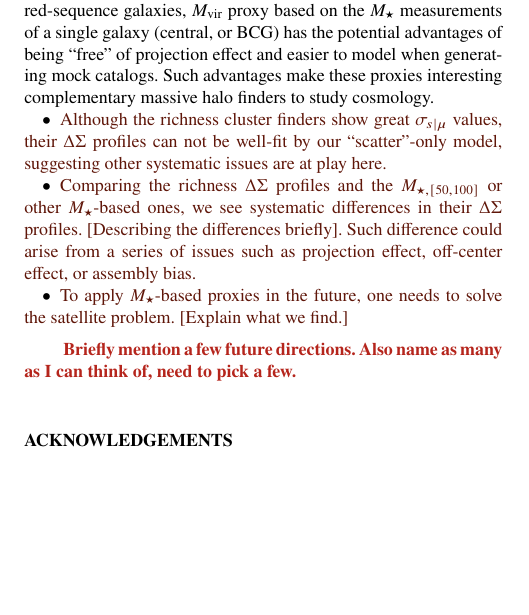
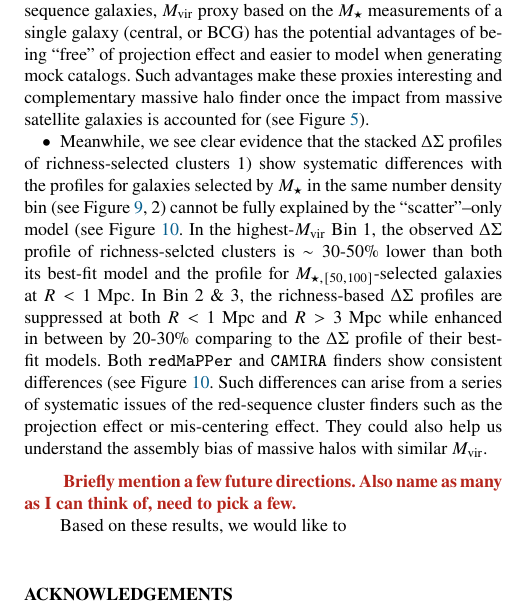
Before and after one commit to dr-guangtou/jianbing, a LaTeX paper (main.tex): part of one column of page 19 of 22, cut so that both start at the same text, the shorter picture padded with empty space. Compiled offline with pdfLaTeX; a LaTeX package or settings file that is missing is left out.

Commit message:
Conclusion: richness 2

```diff
--- a/main.tex
+++ b/main.tex
@@ -1675,34 +1675,39 @@
             Compared to richness of red-sequence galaxies, \mvir{} proxy based on the \mstar{}
             measurements of a single galaxy (central, or BCG) has the potential advantages of
             being ``free'' of projection effect and easier to model when generating mock catalogs.
-            Such advantages make these proxies interesting complementary massive halo finders
-            to study cosmology.
-
-        \item \plan{
-            Although the richness cluster finders show great \scatterObsSymMhalo{} values,
-            their \dsigma{} profiles can not be well-fit by our ``scatter''-only model,
-            suggesting other systematic issues are at play here.
-        }
-
-        \item \plan{
-            Comparing the richness \dsigma{} profiles and the \menve{50}{100} or other \mstar{}-based
-            ones, we see systematic differences in their \dsigma{} profiles. [Describing the
-            differences briefly].
-            Such difference could arise from a series of issues such as projection effect,
-            off-center effect, or assembly bias.
-        }
-
-        \item \plan{
-            To apply \mstar{}-based proxies in the future, one needs to solve the satellite
-            problem. [Explain what we find.]
-        }
+            Such advantages make these proxies interesting and complementary massive halo finder
+            once the impact from massive satellite galaxies is accounted for
+            (see Figure \ref{fig:satellite}).
+
+        \item Meanwhile, we see clear evidence that the stacked \dsigma{} profiles of
+            richness-selected clusters
+            1) show systematic differences with the profiles for
+            galaxies selected by \mstar{} in the same number density bin
+            (see Figure \ref{fig:mout_richness},
+            2) cannot be fully explained by the ``scatter''--only model
+            (see Figure \ref{fig:richness_residual}.
+            In the highest-\mvir{} Bin 1, the observed \dsigma{} profile of richness-selcted
+            clusters is $\sim 30$-50\% lower than both its best-fit model and the profile for
+            \menve{50}{100}-selected galaxies at $R < 1$ Mpc.
+            In Bin 2 \& 3, the richness-based \dsigma{} profiles are suppressed at both
+            $R < 1$ Mpc and $R > 3$ Mpc while enhanced in between by 20-30\% comparing to
+            the \dsigma{} profile of their best-fit models.
+            Both \redm{} and \camira{} finders show consistent differences
+            (see Figure \ref{fig:richness_residual}.
+            Such differences can arise from a series of systematic issues of the red-sequence
+            cluster finders such as the projection effect or mis-centering effect.
+            They could also help us understand the assembly bias of massive halos with
+            similar \mvir{}.
 
     \end{itemize}
+
 
 
     % Future direction
     \todo{Briefly mention a few future directions. Also name as many as I can think of,
           need to pick a few.}
+
+    Based on these results, we would like to
 
 %% ---------------------------------------------------------------------------------------------- %%
 %% Acknowledgements
```
